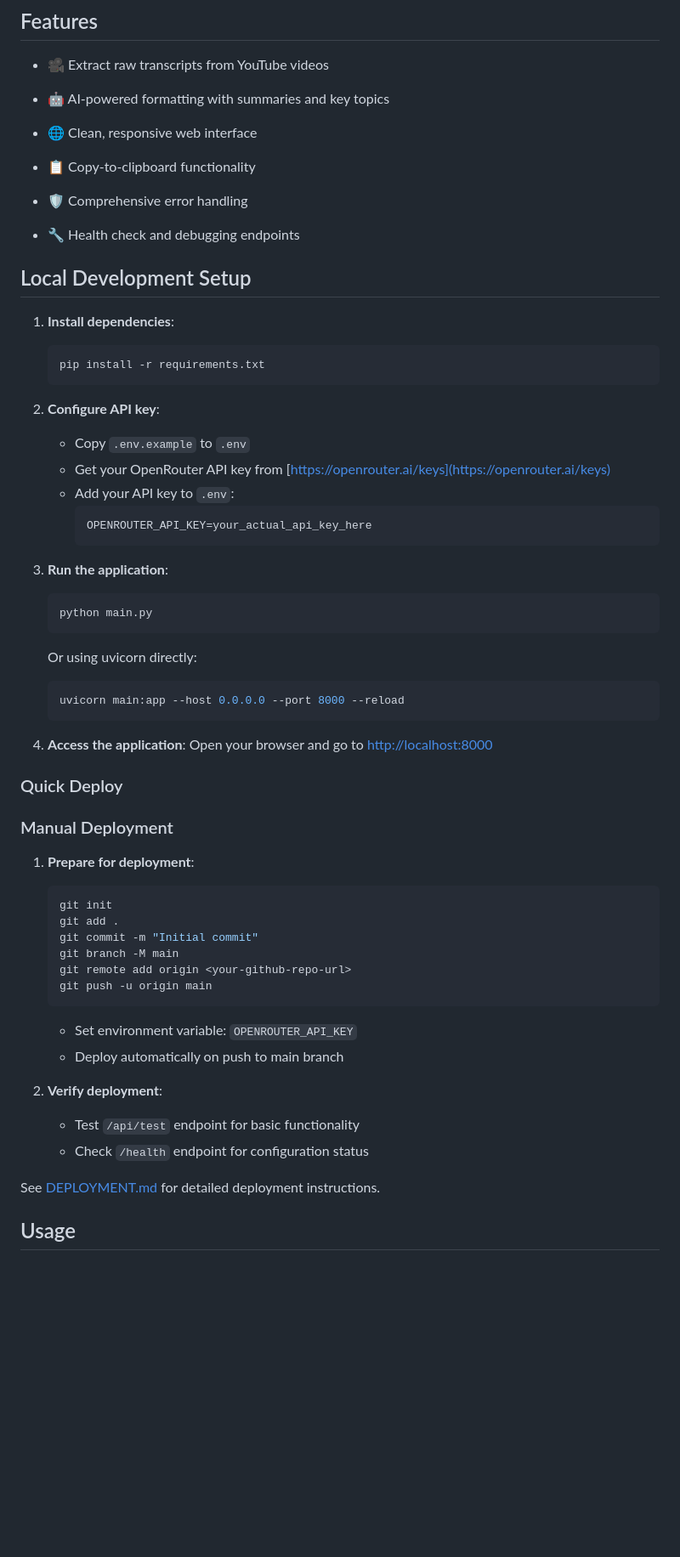
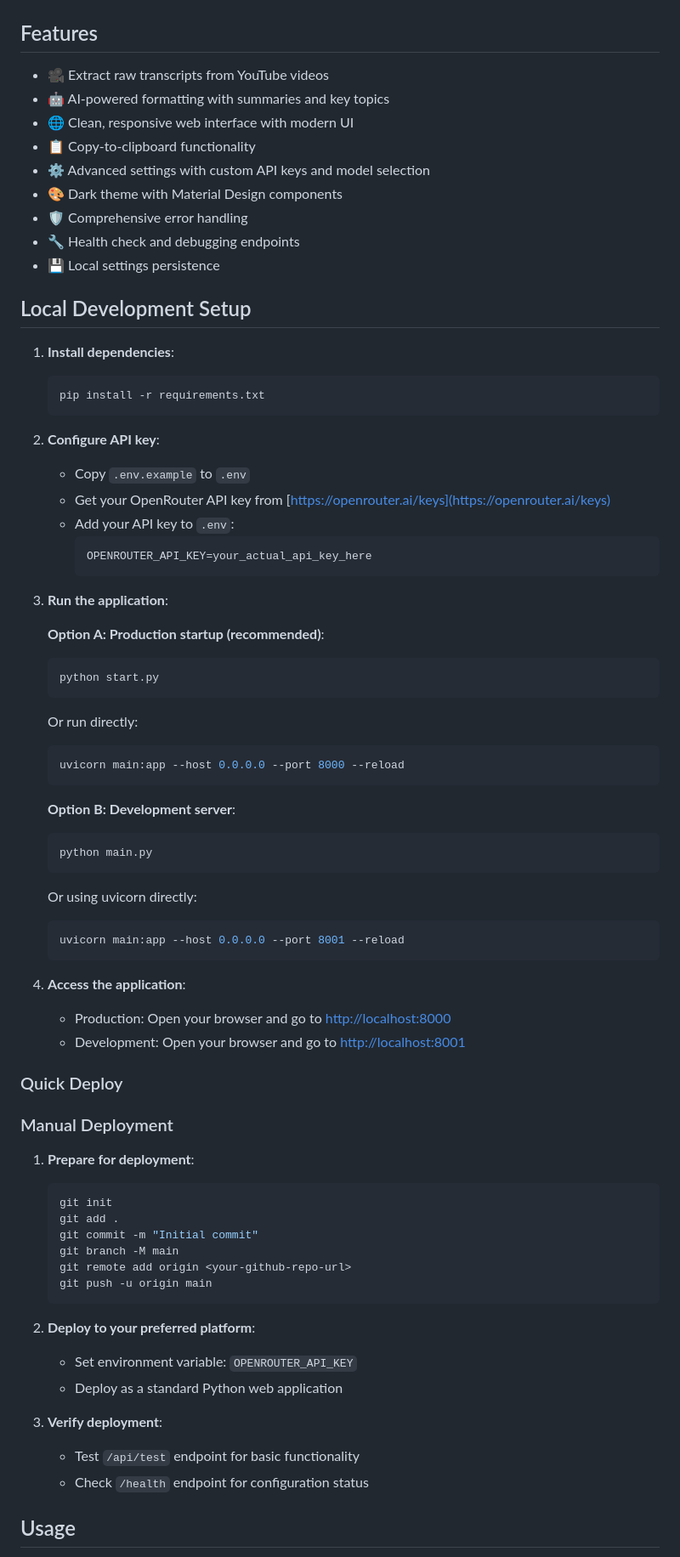
Before and after one commit to DarkoKuzmanovic/verbatim-ai, a Markdown page: README.md, the part around the change printed below. Shown: that part at 85% size. Rendered like a GitHub page; blank space fills up the shorter version.

````diff
--- a/README.md
+++ b/README.md
@@ -6,20 +6,24 @@ A web-based tool that extracts YouTube video transcripts and formats them into c
 
 - 🎥 Extract raw transcripts from YouTube videos
 - 🤖 AI-powered formatting with summaries and key topics
-- 🌐 Clean, responsive web interface
+- 🌐 Clean, responsive web interface with modern UI
 - 📋 Copy-to-clipboard functionality
-
+- ⚙️ Advanced settings with custom API keys and model selection
+- 🎨 Dark theme with Material Design components
 - 🛡️ Comprehensive error handling
 - 🔧 Health check and debugging endpoints
+- 💾 Local settings persistence
 
 ## Local Development Setup
 
 1. **Install dependencies**:
+
    ```bash
    pip install -r requirements.txt
    ```
 
 2. **Configure API key**:
+
    - Copy `.env.example` to `.env`
    - Get your OpenRouter API key from [https://openrouter.ai/keys](https://openrouter.ai/keys)
    - Add your API key to `.env`:
@@ -28,25 +32,41 @@ A web-based tool that extracts YouTube video transcripts and formats them into c
      ```
 
 3. **Run the application**:
+
+   **Option A: Production startup (recommended)**:
+
    ```bash
-   python main.py
+   python start.py
    ```
-   Or using uvicorn directly:
+
+   Or run directly:
+
    ```bash
    uvicorn main:app --host 0.0.0.0 --port 8000 --reload
    ```
 
+   **Option B: Development server**:
+
+   ```bash
+   python main.py
+   ```
+
+   Or using uvicorn directly:
+
+   ```bash
+   uvicorn main:app --host 0.0.0.0 --port 8001 --reload
+   ```
+
 4. **Access the application**:
-   Open your browser and go to [http://localhost:8000](http://localhost:8000)
-
-
+   - Production: Open your browser and go to [http://localhost:8000](http://localhost:8000)
+   - Development: Open your browser and go to [http://localhost:8001](http://localhost:8001)
 
 ### Quick Deploy
-
 
 ### Manual Deployment
 
 1. **Prepare for deployment**:
+
    ```bash
    git init
    git add .
@@ -56,15 +76,14 @@ A web-based tool that extracts YouTube video transcripts and formats them into c
    git push -u origin main
    ```
 
+2. **Deploy to your preferred platform**:
 
    - Set environment variable: `OPENROUTER_API_KEY`
-   - Deploy automatically on push to main branch
+   - Deploy as a standard Python web application
 
 3. **Verify deployment**:
    - Test `/api/test` endpoint for basic functionality
    - Check `/health` endpoint for configuration status
-
-See [DEPLOYMENT.md](./DEPLOYMENT.md) for detailed deployment instructions.
 
 ## Usage
 
````
Also changed, not shown: other parts of README.md (+29 -13 lines), DEPLOYMENT.md (deleted, +0 -70 lines).
